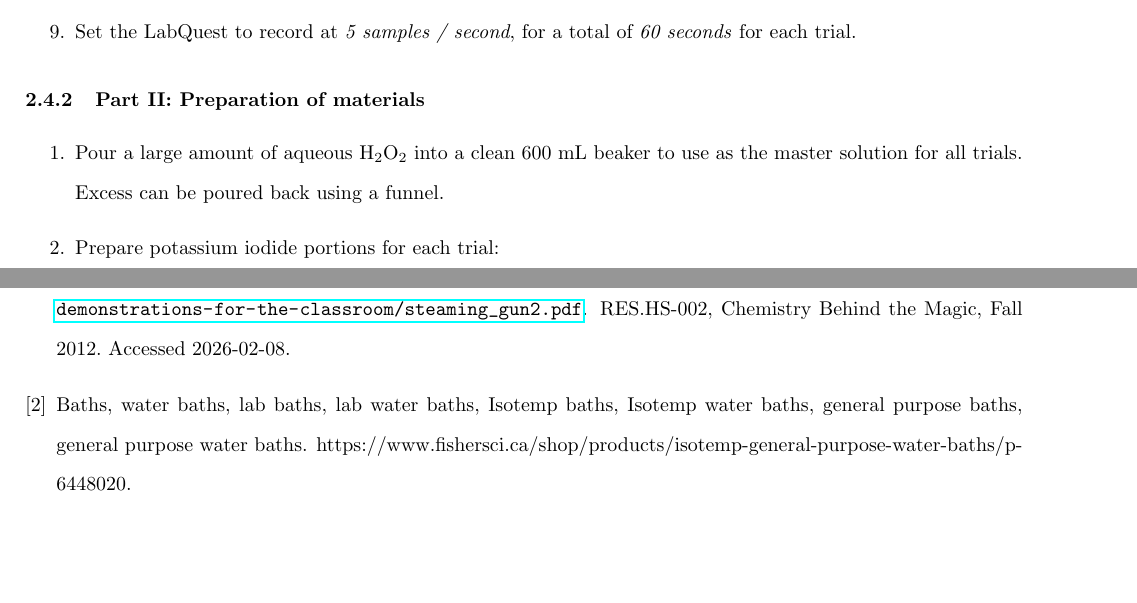
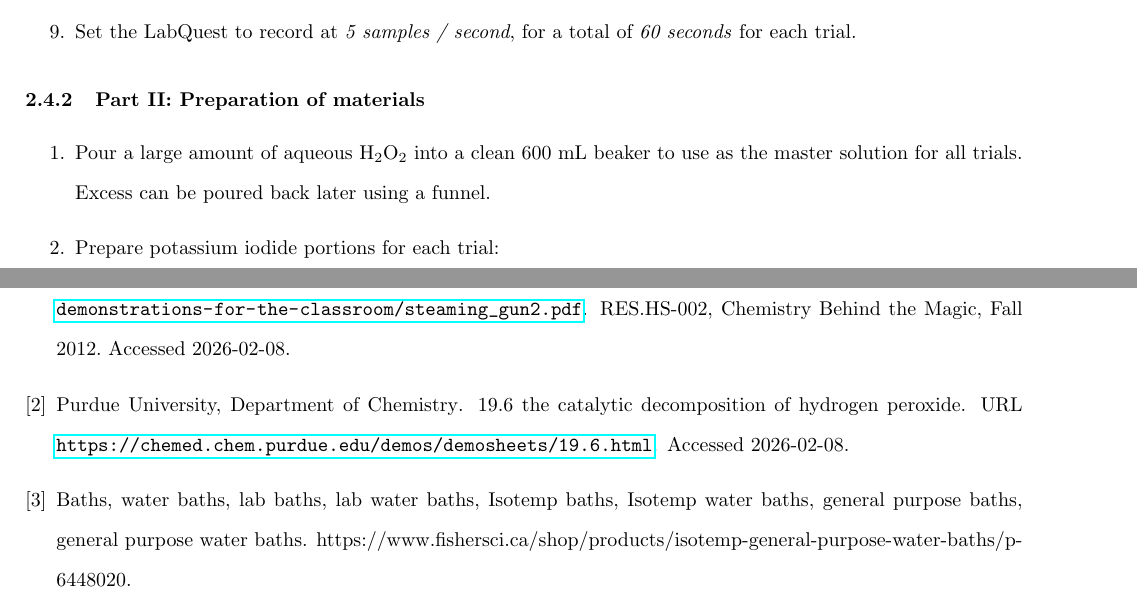
Before and after one commit to AccessRetrieved/chemistryia, a LaTeX document (Documents/Hu_Jerry_2286509_Investigating-the-Effect-of-Temperature-on-the-Rate-Constant-of-the-Decomposition-of-Aqueous-Hydrogen-Peroxide.tex, which reads Documents/ref.bib): two parts of pages 6 and 23 of 24, joined at a grey line, cut so that both start at the same text, the shorter picture padded with empty space. Compiled offline with pdfLaTeX.

Commit message:
attempt 1 - 3241 words

```diff
--- a/Documents/Hu_Jerry_2286509_Investigating-the-Effect-of-Temperature-on-the-Rate-Constant-of-the-Decomposition-of-Aqueous-Hydrogen-Peroxide.tex
+++ b/Documents/Hu_Jerry_2286509_Investigating-the-Effect-of-Temperature-on-the-Rate-Constant-of-the-Decomposition-of-Aqueous-Hydrogen-Peroxide.tex
@@ -207,7 +207,7 @@ As oxygen gas (\ce{O2_{(g)}}) forms in the sealed flask of approximate constant
 \subsubsection{Part II: Preparation of materials}
 \label{sec:research-design-procedure-preparation-of-materials}
 \begin{enumerate}
-  \item Pour a large amount of aqueous \ce{H2O2} into a clean $600\ \text{mL}$ beaker to use as the master solution for all trials. Excess can be poured back using a funnel.
+  \item Pour a large amount of aqueous \ce{H2O2} into a clean $600\ \text{mL}$ beaker to use as the master solution for all trials. Excess can be poured back later using a funnel.
   \item Prepare potassium iodide portions for each trial:
   \begin{enumerate}
     \item Using a digital scale, weigh $0.30\ \text{g}$ of solid \ce{KI} into individual plastic cups.
--- a/Documents/ref.bib
+++ b/Documents/ref.bib
@@ -53,3 +53,10 @@
   url          = {https://ocw.mit.edu/courses/res-hs-002-chemistry-behind-the-magic-chemical-demonstrations-for-the-classroom/steaming_gun2.pdf},
   note         = {RES.HS-002, Chemistry Behind the Magic, Fall 2012. Accessed 2026-02-08}
 }
+
+@misc{Purdue_Chemed_H2O2,
+  author       = {{Purdue University, Department of Chemistry}},
+  title        = {19.6 The Catalytic Decomposition of Hydrogen Peroxide},
+  url          = {https://chemed.chem.purdue.edu/demos/demosheets/19.6.html},
+  note         = {Accessed 2026-02-08}
+}
```
Also changed, not shown: Documents/Hu_Jerry_2286509_Investigating-the-Effect-of-Temperature-on-the-Rate-Constant-of-the-Decomposition-of-Aqueous-Hydrogen-Peroxide.bbl (added), 7 other files.
